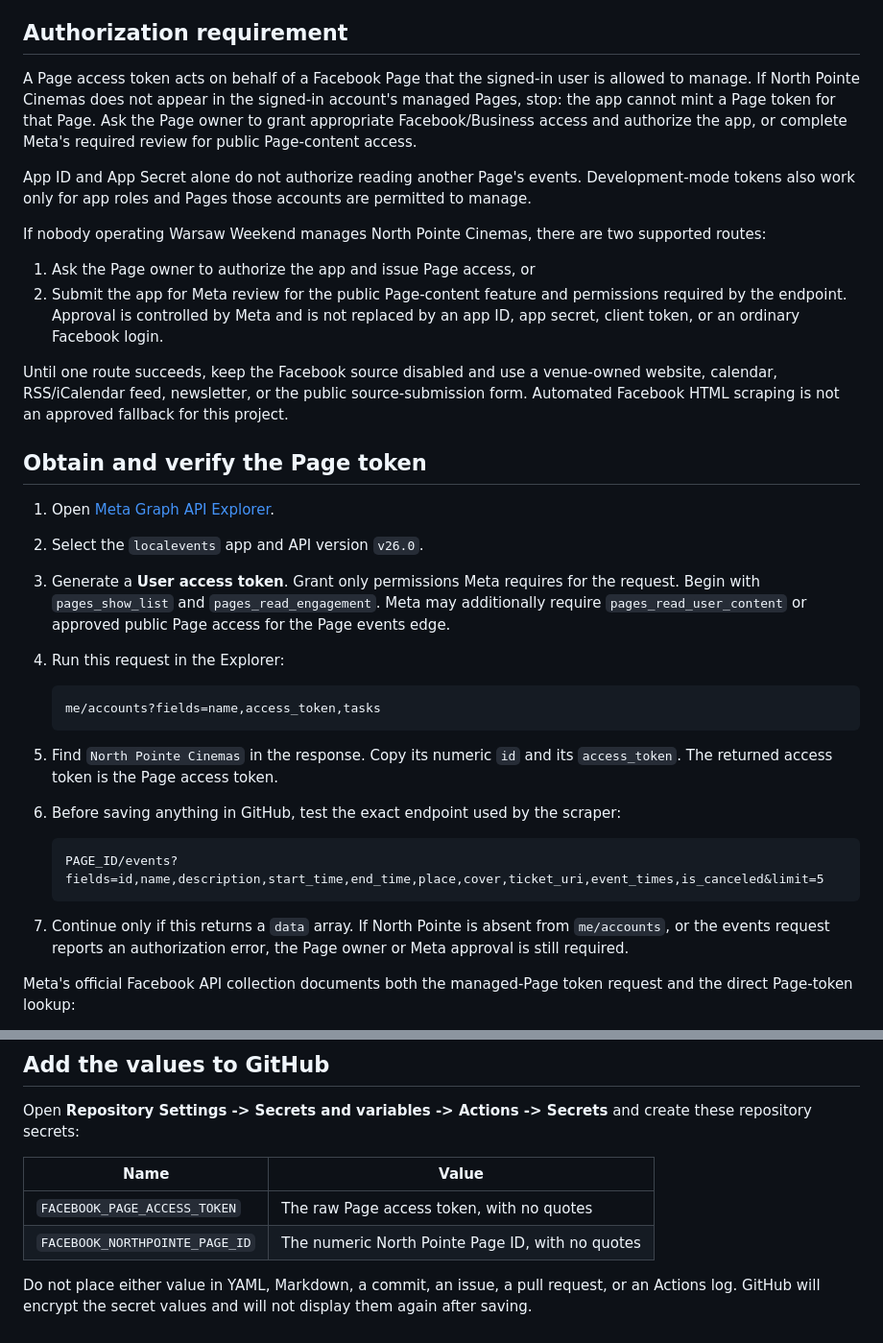
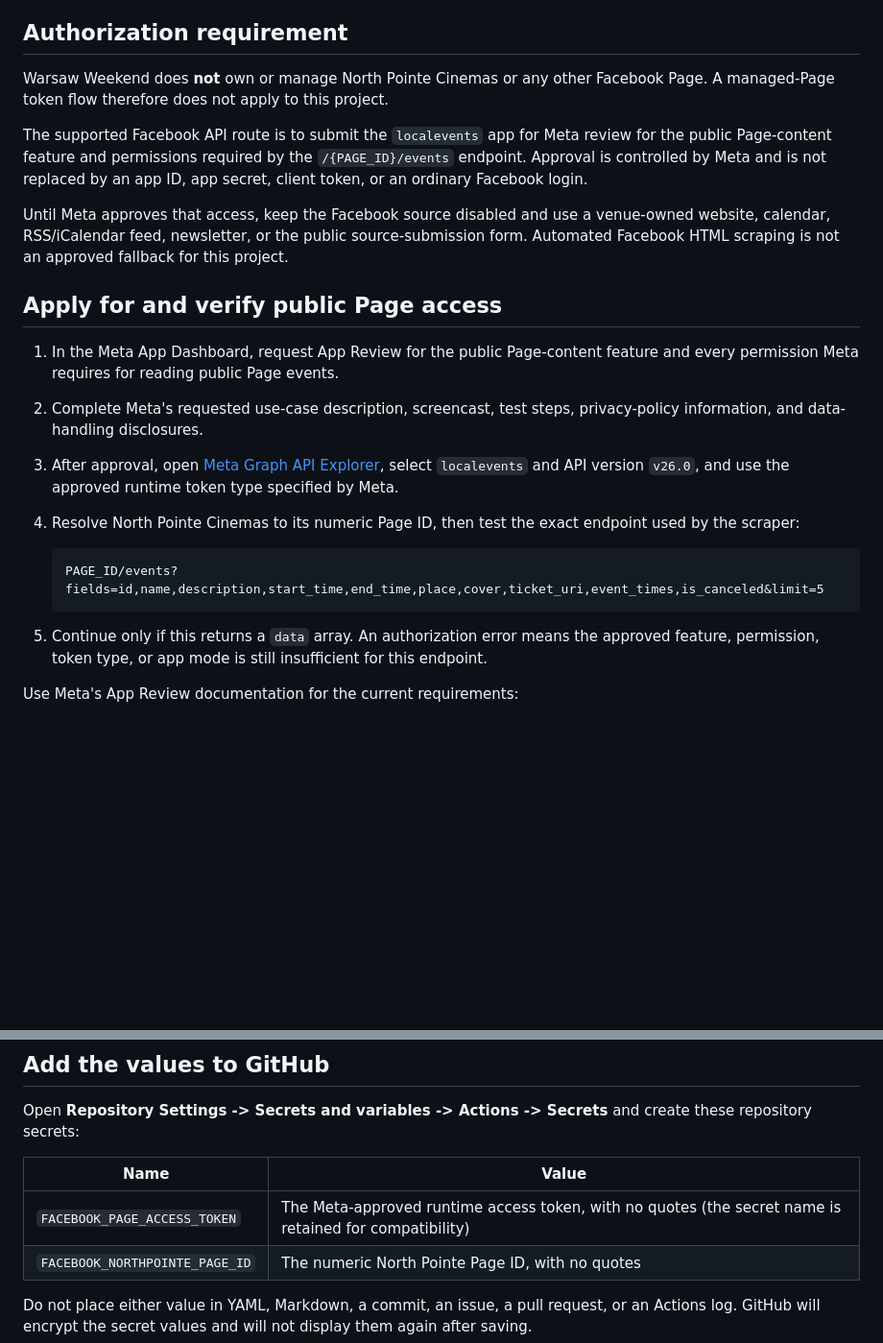
Before and after one commit to agr77one/warsaw-events, a Markdown page: FACEBOOK_SETUP.md, 2 parts joined by grey strips. Shown at 96% size. Drawn GitHub-style; blank space fills up the shorter version.

Commit message:
Remove Facebook Page-owner setup path

````diff
--- a/FACEBOOK_SETUP.md
+++ b/FACEBOOK_SETUP.md
@@ -32,57 +32,39 @@ the repository, workflow logs, or generated output.
 
 ## Authorization requirement
 
-A Page access token acts on behalf of a Facebook Page that the signed-in user is
-allowed to manage. If North Pointe Cinemas does not appear in the signed-in
-account's managed Pages, stop: the app cannot mint a Page token for that Page.
-Ask the Page owner to grant appropriate Facebook/Business access and authorize
-the app, or complete Meta's required review for public Page-content access.
+Warsaw Weekend does **not** own or manage North Pointe Cinemas or any other
+Facebook Page. A managed-Page token flow therefore does not apply to this
+project.
 
-App ID and App Secret alone do not authorize reading another Page's events.
-Development-mode tokens also work only for app roles and Pages those accounts
-are permitted to manage.
+The supported Facebook API route is to submit the `localevents` app for Meta
+review for the public Page-content feature and permissions required by the
+`/{PAGE_ID}/events` endpoint. Approval is controlled by Meta and is not replaced
+by an app ID, app secret, client token, or an ordinary Facebook login.
 
-If nobody operating Warsaw Weekend manages North Pointe Cinemas, there are two
-supported routes:
-
-1. Ask the Page owner to authorize the app and issue Page access, or
-2. Submit the app for Meta review for the public Page-content feature and
-   permissions required by the endpoint. Approval is controlled by Meta and is
-   not replaced by an app ID, app secret, client token, or an ordinary Facebook
-   login.
-
-Until one route succeeds, keep the Facebook source disabled and use a
+Until Meta approves that access, keep the Facebook source disabled and use a
 venue-owned website, calendar, RSS/iCalendar feed, newsletter, or the public
 source-submission form. Automated Facebook HTML scraping is not an approved
 fallback for this project.
 
-## Obtain and verify the Page token
+## Apply for and verify public Page access
 
-1. Open [Meta Graph API Explorer](https://developers.facebook.com/tools/explorer/908278155659688/).
-2. Select the `localevents` app and API version `v26.0`.
-3. Generate a **User access token**. Grant only permissions Meta requires for
-   the request. Begin with `pages_show_list` and `pages_read_engagement`. Meta
-   may additionally require `pages_read_user_content` or approved public Page
-   access for the Page events edge.
-4. Run this request in the Explorer:
-
-   ```text
-   me/accounts?fields=name,access_token,tasks
-   ```
-
-5. Find `North Pointe Cinemas` in the response. Copy its numeric `id` and its
-   `access_token`. The returned access token is the Page access token.
-6. Before saving anything in GitHub, test the exact endpoint used by the
-   scraper:
+1. In the Meta App Dashboard, request App Review for the public Page-content
+   feature and every permission Meta requires for reading public Page events.
+2. Complete Meta's requested use-case description, screencast, test steps,
+   privacy-policy information, and data-handling disclosures.
+3. After approval, open [Meta Graph API Explorer](https://developers.facebook.com/tools/explorer/908278155659688/),
+   select `localevents` and API version `v26.0`, and use the approved runtime
+   token type specified by Meta.
+4. Resolve North Pointe Cinemas to its numeric Page ID, then test the exact
+   endpoint used by the scraper:
 
    ```text
    PAGE_ID/events?fields=id,name,description,start_time,end_time,place,cover,ticket_uri,event_times,is_canceled&limit=5
    ```
 
-7. Continue only if this returns a `data` array. If North Pointe is absent from
-   `me/accounts`, or the events request reports an authorization error, the
-   Page owner or Meta approval is still required.
+5. Continue only if this returns a `data` array. An authorization error means
+   the approved feature, permission, token type, or app mode is still
+   insufficient for this endpoint.
 
-Meta's official Facebook API collection documents both the managed-Page token
-request and the direct Page-token lookup:
+Use Meta's App Review documentation for the current requirements:
 
@@ -96,7 +78,7 @@ create these repository secrets:
 
 | Name | Value |
 | --- | --- |
-| `FACEBOOK_PAGE_ACCESS_TOKEN` | The raw Page access token, with no quotes |
+| `FACEBOOK_PAGE_ACCESS_TOKEN` | The Meta-approved runtime access token, with no quotes (the secret name is retained for compatibility) |
 | `FACEBOOK_NORTHPOINTE_PAGE_ID` | The numeric North Pointe Page ID, with no quotes |
 
 Do not place either value in YAML, Markdown, a commit, an issue, a pull request,
````
Also changed, not shown: other parts of FACEBOOK_SETUP.md (+2 -2 lines).
